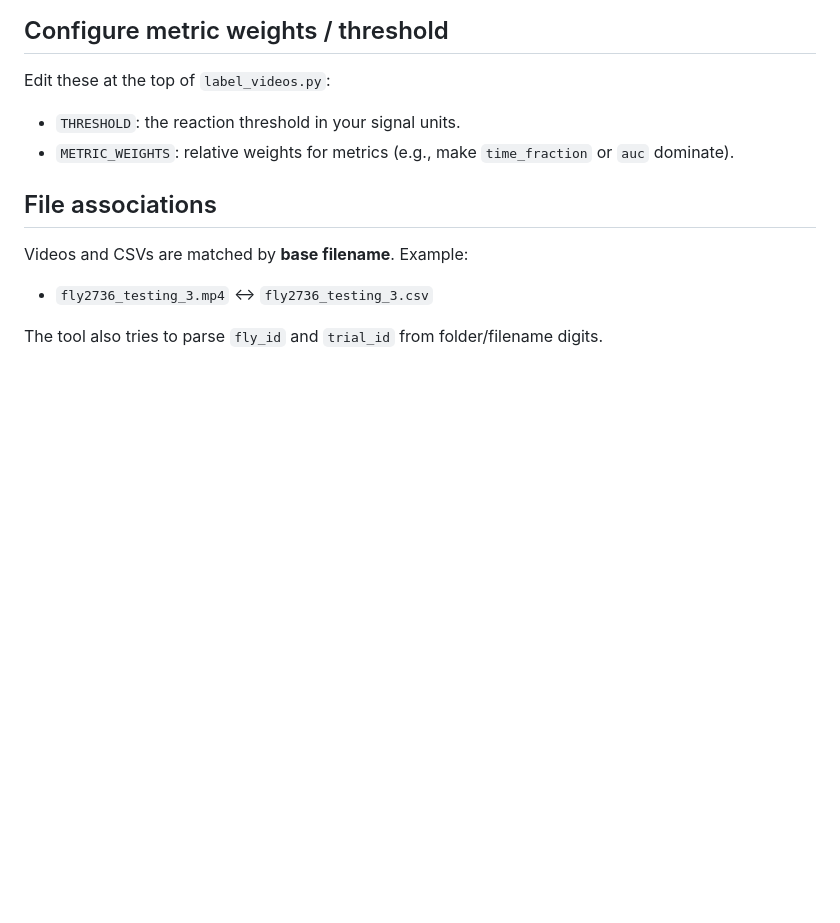
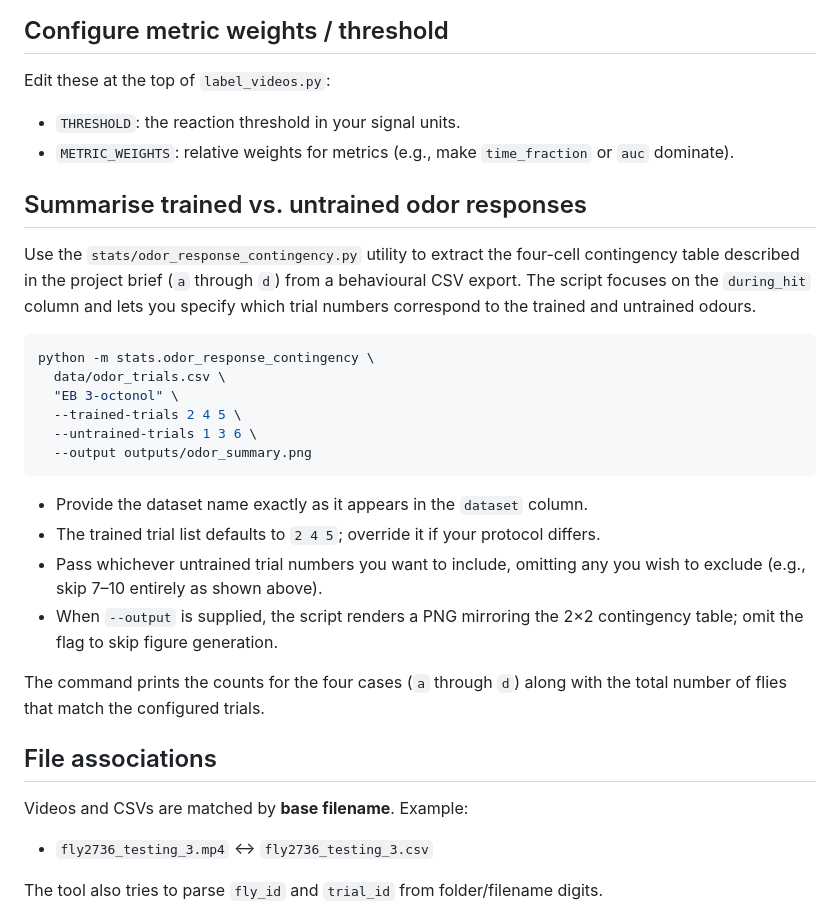
Before and after one commit to colehanan1/FlyBehaviorScoring, a Markdown page: README.md, the part around the change. Rendered like a GitHub page; blank space fills up the shorter version.

Commit message:
Document odor response contingency utility

````diff
--- a/README.md
+++ b/README.md
@@ -80,6 +80,33 @@ Edit these at the top of `label_videos.py`:
 - `THRESHOLD`: the reaction threshold in your signal units.
 - `METRIC_WEIGHTS`: relative weights for metrics (e.g., make `time_fraction` or `auc` dominate).
 
+## Summarise trained vs. untrained odor responses
+
+Use the `stats/odor_response_contingency.py` utility to extract the four-cell
+contingency table described in the project brief (``a`` through ``d``) from a
+behavioural CSV export. The script focuses on the `during_hit` column and lets
+you specify which trial numbers correspond to the trained and untrained odours.
+
+```bash
+python -m stats.odor_response_contingency \
+  data/odor_trials.csv \
+  "EB 3-octonol" \
+  --trained-trials 2 4 5 \
+  --untrained-trials 1 3 6 \
+  --output outputs/odor_summary.png
+```
+
+- Provide the dataset name exactly as it appears in the `dataset` column.
+- The trained trial list defaults to `2 4 5`; override it if your protocol
+  differs.
+- Pass whichever untrained trial numbers you want to include, omitting any you
+  wish to exclude (e.g., skip 7–10 entirely as shown above).
+- When `--output` is supplied, the script renders a PNG mirroring the 2×2
+  contingency table; omit the flag to skip figure generation.
+
+The command prints the counts for the four cases (`a` through `d`) along with
+the total number of flies that match the configured trials.
+
 ## File associations
 
 Videos and CSVs are matched by **base filename**. Example:
````
